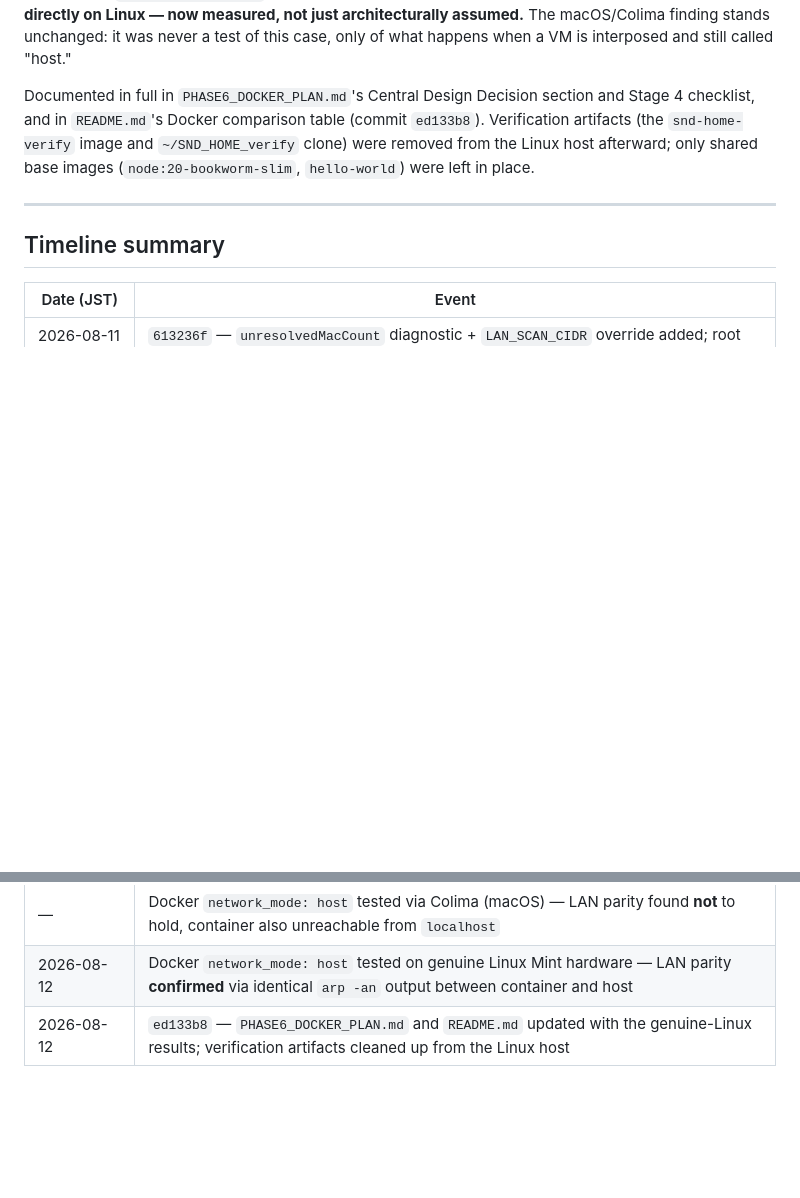
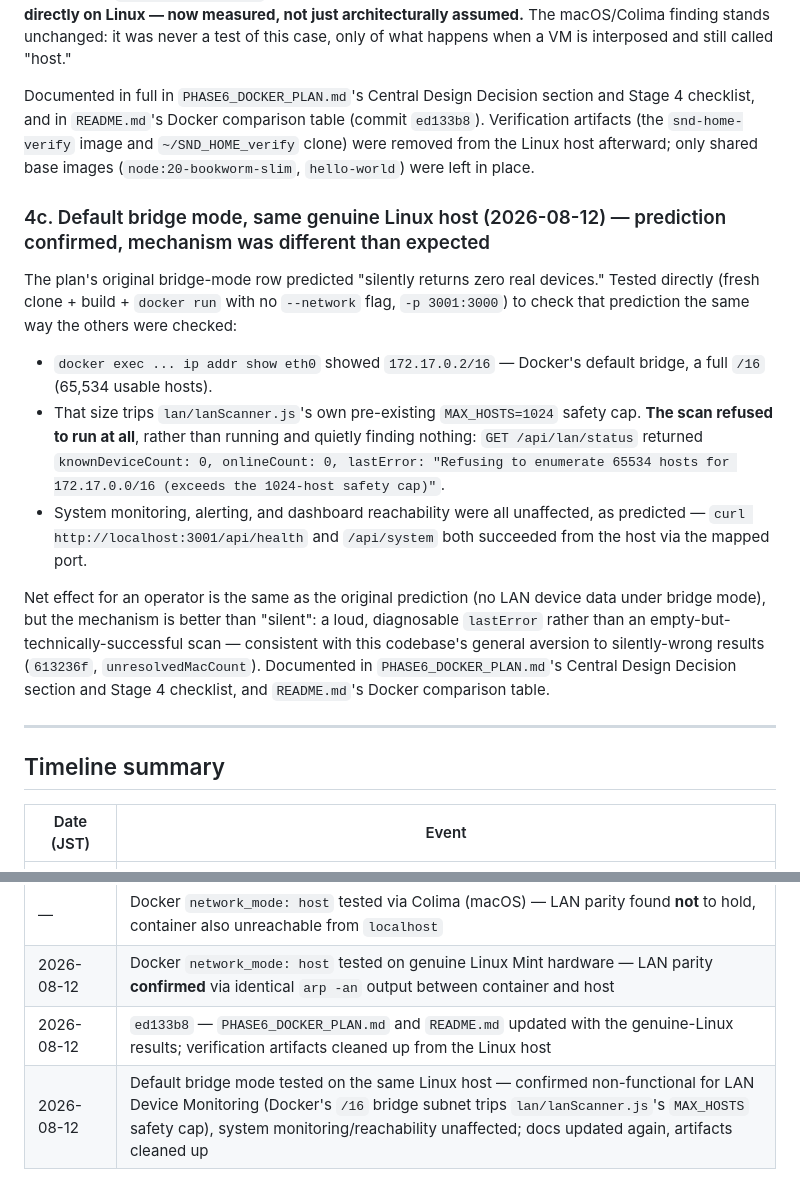
Before and after one commit to noobdna/SND_HOME, a Markdown page: SND_HOME_INVESTIGATION.md, 2 parts joined by grey strips. Drawn GitHub-style; blank space fills up the shorter version.

```diff
--- a/SND_HOME_INVESTIGATION.md
+++ b/SND_HOME_INVESTIGATION.md
@@ -56,6 +56,16 @@ Closed this gap on a genuine Linux Mint 22 host, `masa@192.168.1.44` (kernel `6.
 
 Documented in full in `PHASE6_DOCKER_PLAN.md`'s Central Design Decision section and Stage 4 checklist, and in `README.md`'s Docker comparison table (commit `ed133b8`). Verification artifacts (the `snd-home-verify` image and `~/SND_HOME_verify` clone) were removed from the Linux host afterward; only shared base images (`node:20-bookworm-slim`, `hello-world`) were left in place.
 
+### 4c. Default bridge mode, same genuine Linux host (2026-08-12) — prediction confirmed, mechanism was different than expected
+
+The plan's original bridge-mode row predicted "silently returns zero real devices." Tested directly (fresh clone + build + `docker run` with no `--network` flag, `-p 3001:3000`) to check that prediction the same way the others were checked:
+
+- `docker exec ... ip addr show eth0` showed `172.17.0.2/16` — Docker's default bridge, a full `/16` (65,534 usable hosts).
+- That size trips `lan/lanScanner.js`'s own pre-existing `MAX_HOSTS=1024` safety cap. **The scan refused to run at all**, rather than running and quietly finding nothing: `GET /api/lan/status` returned `knownDeviceCount: 0, onlineCount: 0, lastError: "Refusing to enumerate 65534 hosts for 172.17.0.0/16 (exceeds the 1024-host safety cap)"`.
+- System monitoring, alerting, and dashboard reachability were all unaffected, as predicted — `curl http://localhost:3001/api/health` and `/api/system` both succeeded from the host via the mapped port.
+
+Net effect for an operator is the same as the original prediction (no LAN device data under bridge mode), but the mechanism is better than "silent": a loud, diagnosable `lastError` rather than an empty-but-technically-successful scan — consistent with this codebase's general aversion to silently-wrong results (`613236f`, `unresolvedMacCount`). Documented in `PHASE6_DOCKER_PLAN.md`'s Central Design Decision section and Stage 4 checklist, and `README.md`'s Docker comparison table.
+
 ---
 
 ## Timeline summary
@@ -67,3 +77,4 @@ Documented in full in `PHASE6_DOCKER_PLAN.md`'s Central Design Decision section
 | — | Docker `network_mode: host` tested via Colima (macOS) — LAN parity found **not** to hold, container also unreachable from `localhost` |
 | 2026-08-12 | Docker `network_mode: host` tested on genuine Linux Mint hardware — LAN parity **confirmed** via identical `arp -an` output between container and host |
 | 2026-08-12 | `ed133b8` — `PHASE6_DOCKER_PLAN.md` and `README.md` updated with the genuine-Linux results; verification artifacts cleaned up from the Linux host |
+| 2026-08-12 | Default bridge mode tested on the same Linux host — confirmed non-functional for LAN Device Monitoring (Docker's `/16` bridge subnet trips `lan/lanScanner.js`'s `MAX_HOSTS` safety cap), system monitoring/reachability unaffected; docs updated again, artifacts cleaned up |
```
Also changed, not shown: PHASE6_DOCKER_PLAN.md (+10 -2 lines), README.md (+1 -1 lines).
